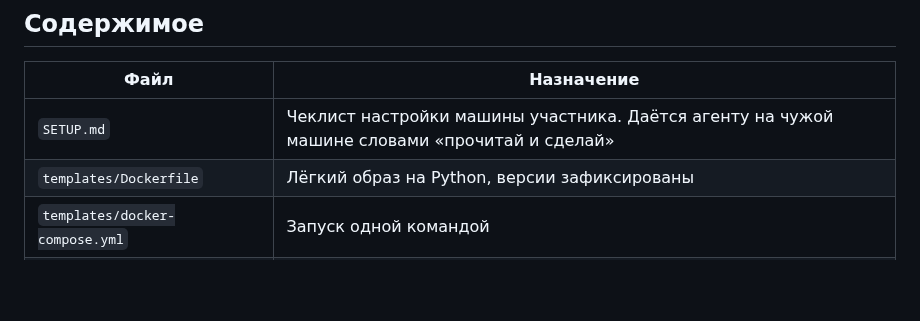
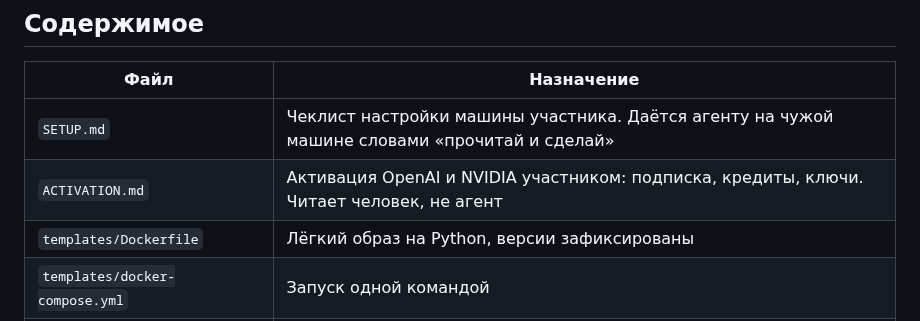
Before and after one commit to BAITC-Hacks/hack-4a84a5e5-taymas-systems, a Markdown page: prep/README.md, the part around the change. GitHub-like rendering; blank space fills up the shorter version.

```diff
--- a/prep/README.md
+++ b/prep/README.md
@@ -16,6 +16,7 @@
 | Файл | Назначение |
 | --- | --- |
 | `SETUP.md` | Чеклист настройки машины участника. Даётся агенту на чужой машине словами «прочитай и сделай» |
+| `ACTIVATION.md` | Активация OpenAI и NVIDIA участником: подписка, кредиты, ключи. Читает человек, не агент |
 | `templates/Dockerfile` | Лёгкий образ на Python, версии зафиксированы |
 | `templates/docker-compose.yml` | Запуск одной командой |
 | `templates/Makefile` | `make run` и `make check` |
```
Also changed, not shown: prep/ACTIVATION.md (added, +126 -0 lines), prep/SETUP.md (+1 -1 lines).
